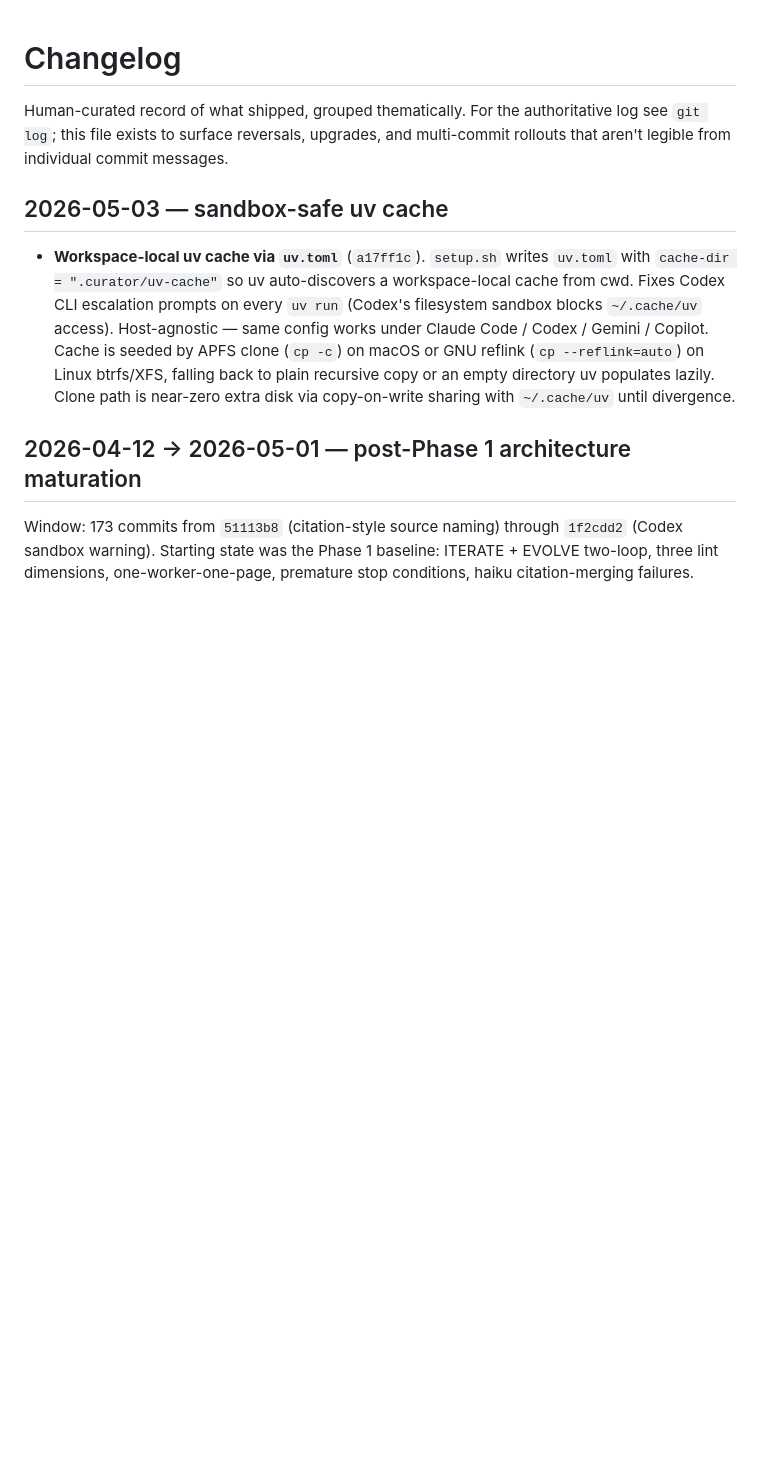
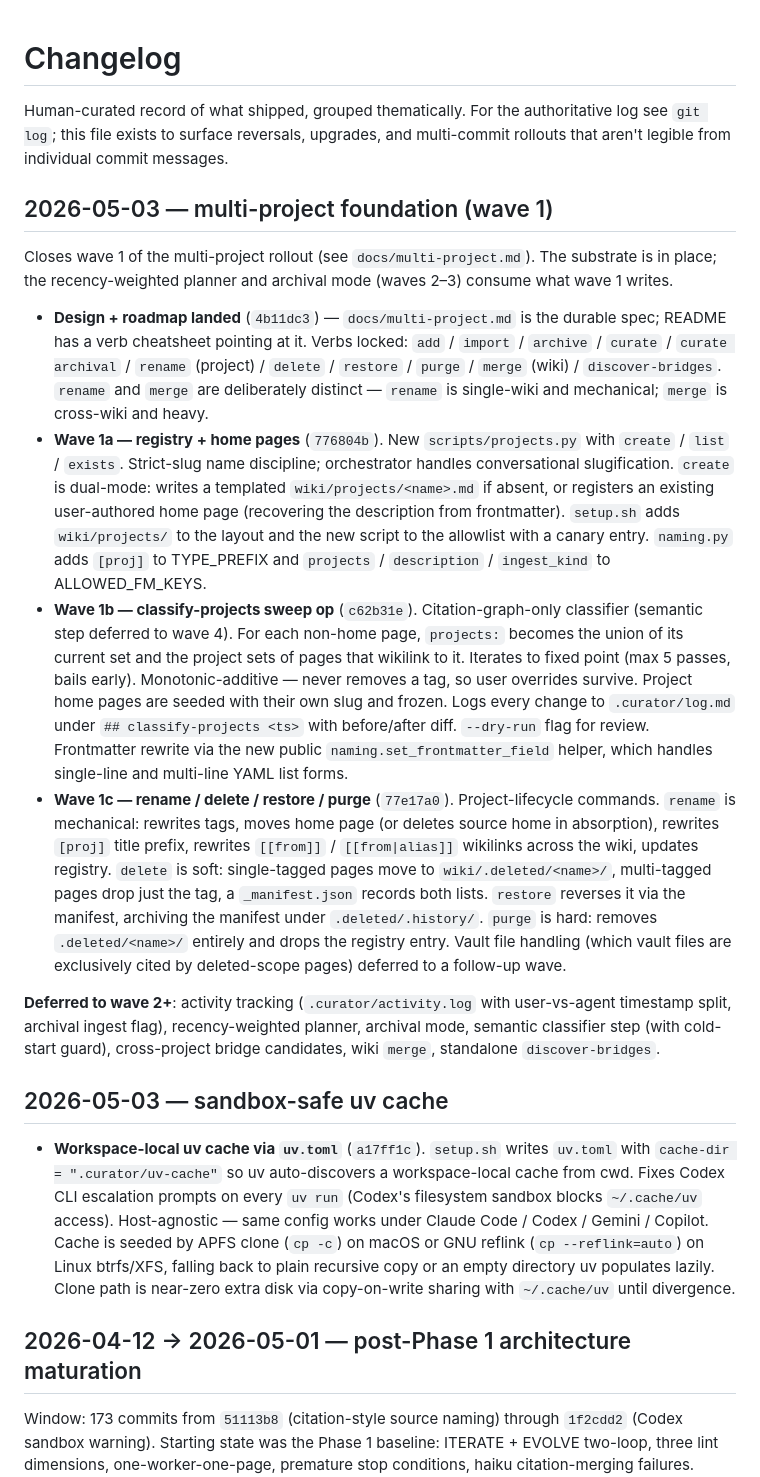
Before and after one commit to benjsmith/curiosity-engine, a Markdown page: CHANGELOG.md, the part around the change. Rendered like a GitHub page; blank space fills up the shorter version.

Commit message:
docs(changelog): wave 1 of multi-project foundation
Co-Authored-By: Claude Opus 4.7 (1M context) <noreply@anthropic.com>

```diff
--- a/CHANGELOG.md
+++ b/CHANGELOG.md
@@ -1,6 +1,17 @@
 # Changelog
 
 Human-curated record of what shipped, grouped thematically. For the authoritative log see `git log`; this file exists to surface reversals, upgrades, and multi-commit rollouts that aren't legible from individual commit messages.
+
+## 2026-05-03 — multi-project foundation (wave 1)
+
+Closes wave 1 of the multi-project rollout (see `docs/multi-project.md`). The substrate is in place; the recency-weighted planner and archival mode (waves 2–3) consume what wave 1 writes.
+
+- **Design + roadmap landed** (`4b11dc3`) — `docs/multi-project.md` is the durable spec; README has a verb cheatsheet pointing at it. Verbs locked: `add` / `import` / `archive` / `curate` / `curate archival` / `rename` (project) / `delete` / `restore` / `purge` / `merge` (wiki) / `discover-bridges`. `rename` and `merge` are deliberately distinct — `rename` is single-wiki and mechanical; `merge` is cross-wiki and heavy.
+- **Wave 1a — registry + home pages** (`776804b`). New `scripts/projects.py` with `create` / `list` / `exists`. Strict-slug name discipline; orchestrator handles conversational slugification. `create` is dual-mode: writes a templated `wiki/projects/<name>.md` if absent, or registers an existing user-authored home page (recovering the description from frontmatter). `setup.sh` adds `wiki/projects/` to the layout and the new script to the allowlist with a canary entry. `naming.py` adds `[proj]` to TYPE_PREFIX and `projects` / `description` / `ingest_kind` to ALLOWED_FM_KEYS.
+- **Wave 1b — classify-projects sweep op** (`c62b31e`). Citation-graph-only classifier (semantic step deferred to wave 4). For each non-home page, `projects:` becomes the union of its current set and the project sets of pages that wikilink to it. Iterates to fixed point (max 5 passes, bails early). Monotonic-additive — never removes a tag, so user overrides survive. Project home pages are seeded with their own slug and frozen. Logs every change to `.curator/log.md` under `## classify-projects <ts>` with before/after diff. `--dry-run` flag for review. Frontmatter rewrite via the new public `naming.set_frontmatter_field` helper, which handles single-line and multi-line YAML list forms.
+- **Wave 1c — rename / delete / restore / purge** (`77e17a0`). Project-lifecycle commands. `rename` is mechanical: rewrites tags, moves home page (or deletes source home in absorption), rewrites `[proj]` title prefix, rewrites `[[from]]` / `[[from|alias]]` wikilinks across the wiki, updates registry. `delete` is soft: single-tagged pages move to `wiki/.deleted/<name>/`, multi-tagged pages drop just the tag, a `_manifest.json` records both lists. `restore` reverses it via the manifest, archiving the manifest under `.deleted/.history/`. `purge` is hard: removes `.deleted/<name>/` entirely and drops the registry entry. Vault file handling (which vault files are exclusively cited by deleted-scope pages) deferred to a follow-up wave.
+
+**Deferred to wave 2+**: activity tracking (`.curator/activity.log` with user-vs-agent timestamp split, archival ingest flag), recency-weighted planner, archival mode, semantic classifier step (with cold-start guard), cross-project bridge candidates, wiki `merge`, standalone `discover-bridges`.
 
 ## 2026-05-03 — sandbox-safe uv cache
 
```
